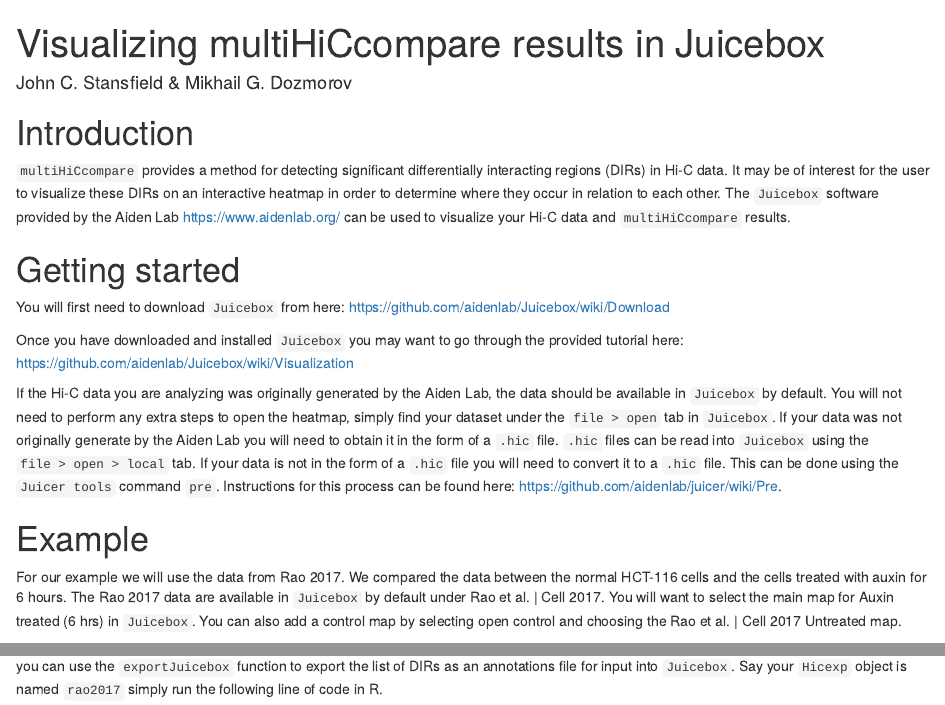
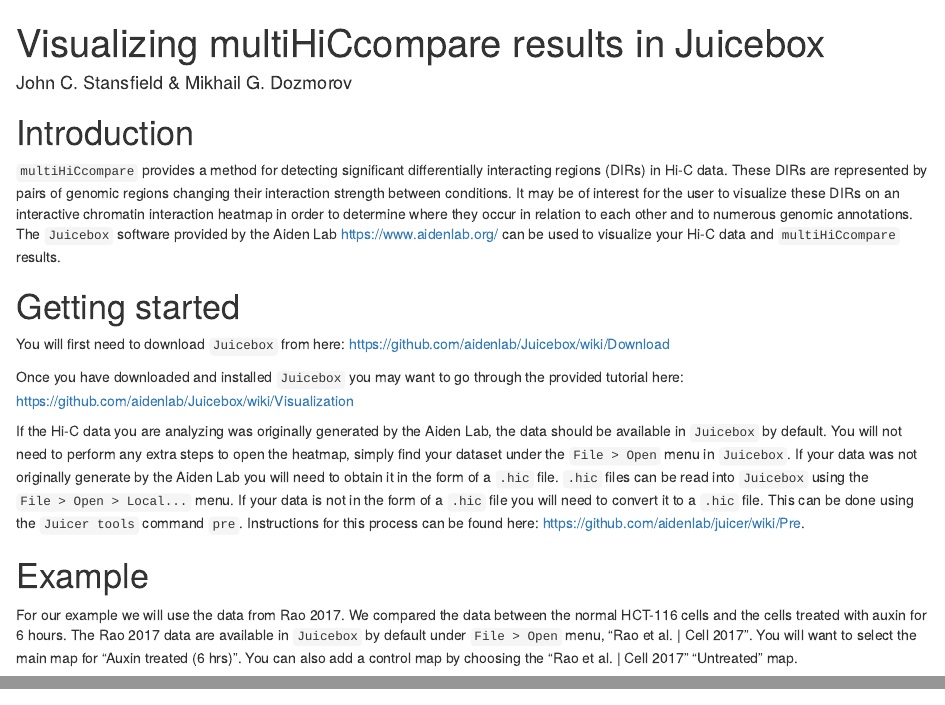
Before and after one commit to dozmorovlab/multiHiCcompare, an R Markdown document (vignettes/juiceboxVisualization.Rmd): the page in a window 1100 px wide, from its top, and a second part further down, joined at a grey line. Rendered offline with R 4.5, knitr and Pandoc, with nearby package versions; drawn as R Markdown's standard HTML page in place of the format the file asks for; some code elsewhere in the file could not run offline.

Commit message:
Compelte edit

```diff
--- a/vignettes/juiceboxVisualization.Rmd
+++ b/vignettes/juiceboxVisualization.Rmd
@@ -19,7 +19,7 @@
 
 # Introduction
 
-`multiHiCcompare` provides a method for detecting significant differentially interacting regions (DIRs) in Hi-C data. It may be of interest for the user to visualize these DIRs on an interactive heatmap in order to determine where they occur in relation to each other. The `Juicebox` software provided by the Aiden Lab [https://www.aidenlab.org/](https://www.aidenlab.org/) can be used to visualize your Hi-C data and `multiHiCcompare` results.
+`multiHiCcompare` provides a method for detecting significant differentially interacting regions (DIRs) in Hi-C data. These DIRs are represented by pairs of genomic regions changing their interaction strength between conditions. It may be of interest for the user to visualize these DIRs on an interactive chromatin interaction heatmap in order to determine where they occur in relation to each other and to numerous genomic annotations. The `Juicebox` software provided by the Aiden Lab [https://www.aidenlab.org/](https://www.aidenlab.org/) can be used to visualize your Hi-C data and `multiHiCcompare` results.
 
 # Getting started
 
@@ -27,11 +27,11 @@
 
 Once you have downloaded and installed `Juicebox` you may want to go through the provided tutorial here: [https://github.com/aidenlab/Juicebox/wiki/Visualization](https://github.com/aidenlab/Juicebox/wiki/Visualization)
 
-If the Hi-C data you are analyzing was originally generated by the Aiden Lab, the data should be available in `Juicebox` by default. You will not need to perform any extra steps to open the heatmap, simply find your dataset under the `file > open` tab in `Juicebox`. If your data was not originally generate by the Aiden Lab you will need to obtain it in the form of a `.hic` file. `.hic` files can be read into `Juicebox` using the `file > open > local` tab. If your data is not in the form of a `.hic` file you will need to convert it to a `.hic` file. This can be done using the `Juicer tools` command `pre`. Instructions for this process can be found here: [https://github.com/aidenlab/juicer/wiki/Pre](https://github.com/aidenlab/juicer/wiki/Pre).
+If the Hi-C data you are analyzing was originally generated by the Aiden Lab, the data should be available in `Juicebox` by default. You will not need to perform any extra steps to open the heatmap, simply find your dataset under the `File > Open` menu in `Juicebox`. If your data was not originally generate by the Aiden Lab you will need to obtain it in the form of a `.hic` file. `.hic` files can be read into `Juicebox` using the `File > Open > Local...` menu. If your data is not in the form of a `.hic` file you will need to convert it to a `.hic` file. This can be done using the `Juicer tools` command `pre`. Instructions for this process can be found here: [https://github.com/aidenlab/juicer/wiki/Pre](https://github.com/aidenlab/juicer/wiki/Pre).
 
 # Example
 
-For our example we will use the data from Rao 2017. We compared the data between the normal HCT-116 cells and the cells treated with auxin for 6 hours. The Rao 2017 data are available in `Juicebox` by default under Rao et al. | Cell 2017. You will want to select the main map for Auxin treated (6 hrs) in `Juicebox`. You can also add a control map by selecting open control and choosing the Rao et al. | Cell 2017 Untreated map.
+For our example we will use the data from Rao 2017. We compared the data between the normal HCT-116 cells and the cells treated with auxin for 6 hours. The Rao 2017 data are available in `Juicebox` by default under `File > Open` menu, "Rao et al. | Cell 2017". You will want to select the main map for "Auxin treated (6 hrs)". You can also add a control map by choosing the "Rao et al. | Cell 2017" "Untreated" map.
 
 Assuming you have already analyzed the data using `multiHiCcompare` and you now have a `Hicexp` object containing the comparison results you can use the `exportJuicebox` function to export the list of DIRs as an annotations file for input into `Juicebox`. Say your `Hicexp` object is named `rao2017` simply run the following line of code in R.
 
```
